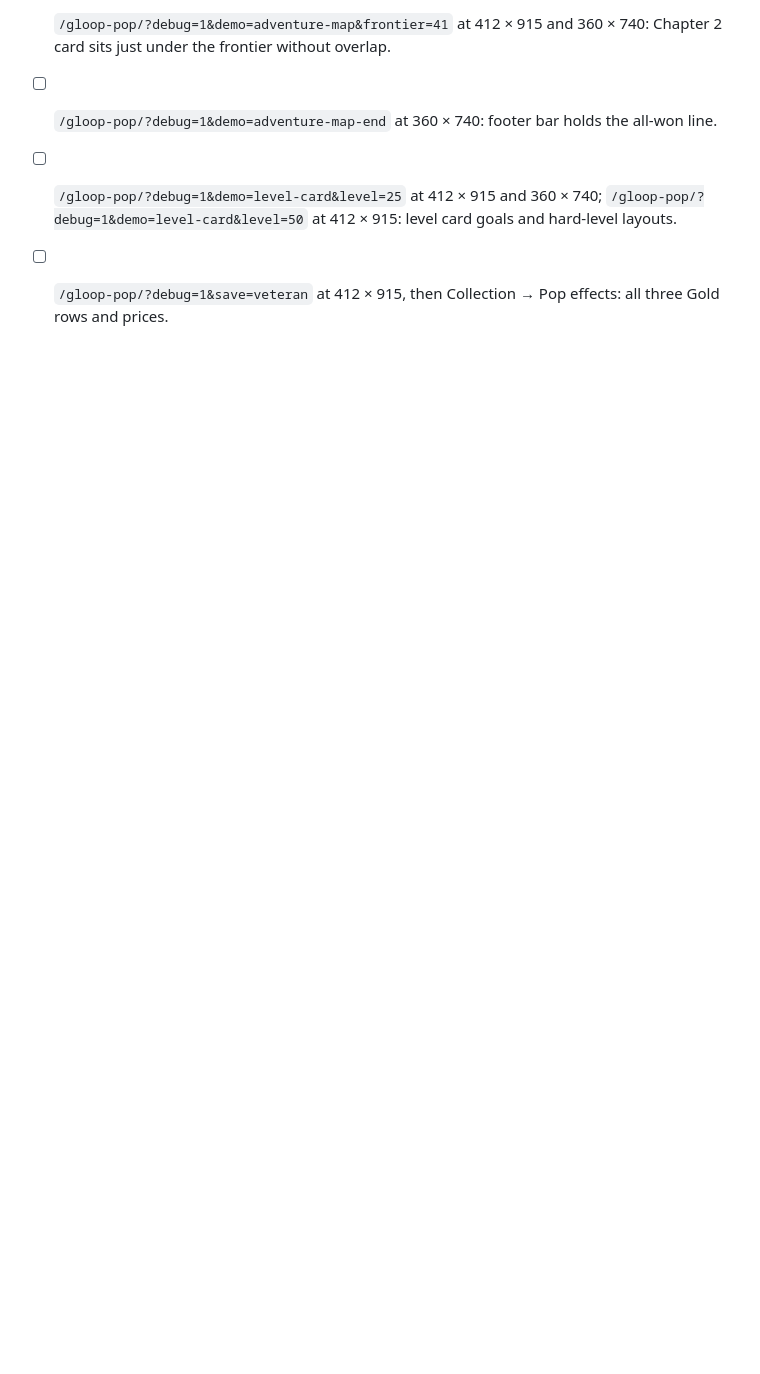
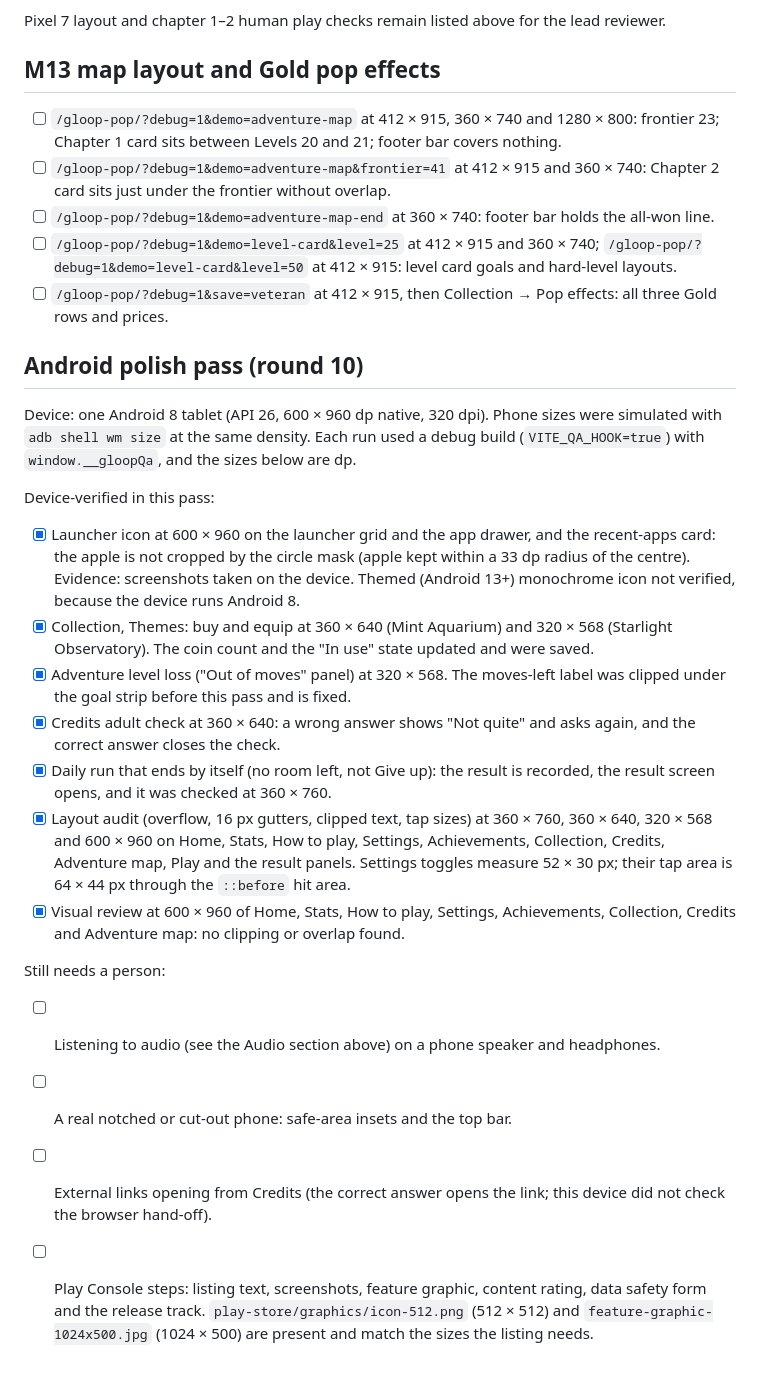
Before and after one commit to AieatAssam/gloop-pop, a Markdown page: docs/qa-checklist.md, the part around the change. Rendered like a GitHub page; blank space fills up the shorter version.

Commit message:
QA checklist: round 10 device-verified items and human-only checks
Co-Authored-By: Claude Haiku 5.5 <noreply@anthropic.com>
Claude-Session: https://claude.ai/code/session_012nY5Y9y4nXsMcf6AKMeeG4

```diff
--- a/docs/qa-checklist.md
+++ b/docs/qa-checklist.md
@@ -141,3 +141,24 @@ Pixel 7 layout and chapter 1–2 human play checks remain listed above for the l
 - [ ] `/gloop-pop/?debug=1&demo=adventure-map-end` at 360 × 740: footer bar holds the all-won line.
 - [ ] `/gloop-pop/?debug=1&demo=level-card&level=25` at 412 × 915 and 360 × 740; `/gloop-pop/?debug=1&demo=level-card&level=50` at 412 × 915: level card goals and hard-level layouts.
 - [ ] `/gloop-pop/?debug=1&save=veteran` at 412 × 915, then Collection → Pop effects: all three Gold rows and prices.
+
+## Android polish pass (round 10)
+
+Device: one Android 8 tablet (API 26, 600 × 960 dp native, 320 dpi). Phone sizes were simulated with `adb shell wm size` at the same density. Each run used a debug build (`VITE_QA_HOOK=true`) with `window.__gloopQa`, and the sizes below are dp.
+
+Device-verified in this pass:
+
+- [x] Launcher icon at 600 × 960 on the launcher grid and the app drawer, and the recent-apps card: the apple is not cropped by the circle mask (apple kept within a 33 dp radius of the centre). Evidence: screenshots taken on the device. Themed (Android 13+) monochrome icon not verified, because the device runs Android 8.
+- [x] Collection, Themes: buy and equip at 360 × 640 (Mint Aquarium) and 320 × 568 (Starlight Observatory). The coin count and the "In use" state updated and were saved.
+- [x] Adventure level loss ("Out of moves" panel) at 320 × 568. The moves-left label was clipped under the goal strip before this pass and is fixed.
+- [x] Credits adult check at 360 × 640: a wrong answer shows "Not quite" and asks again, and the correct answer closes the check.
+- [x] Daily run that ends by itself (no room left, not Give up): the result is recorded, the result screen opens, and it was checked at 360 × 760.
+- [x] Layout audit (overflow, 16 px gutters, clipped text, tap sizes) at 360 × 760, 360 × 640, 320 × 568 and 600 × 960 on Home, Stats, How to play, Settings, Achievements, Collection, Credits, Adventure map, Play and the result panels. Settings toggles measure 52 × 30 px; their tap area is 64 × 44 px through the `::before` hit area.
+- [x] Visual review at 600 × 960 of Home, Stats, How to play, Settings, Achievements, Collection, Credits and Adventure map: no clipping or overlap found.
+
+Still needs a person:
+
+- [ ] Listening to audio (see the Audio section above) on a phone speaker and headphones.
+- [ ] A real notched or cut-out phone: safe-area insets and the top bar.
+- [ ] External links opening from Credits (the correct answer opens the link; this device did not check the browser hand-off).
+- [ ] Play Console steps: listing text, screenshots, feature graphic, content rating, data safety form and the release track. `play-store/graphics/icon-512.png` (512 × 512) and `feature-graphic-1024x500.jpg` (1024 × 500) are present and match the sizes the listing needs.
```
